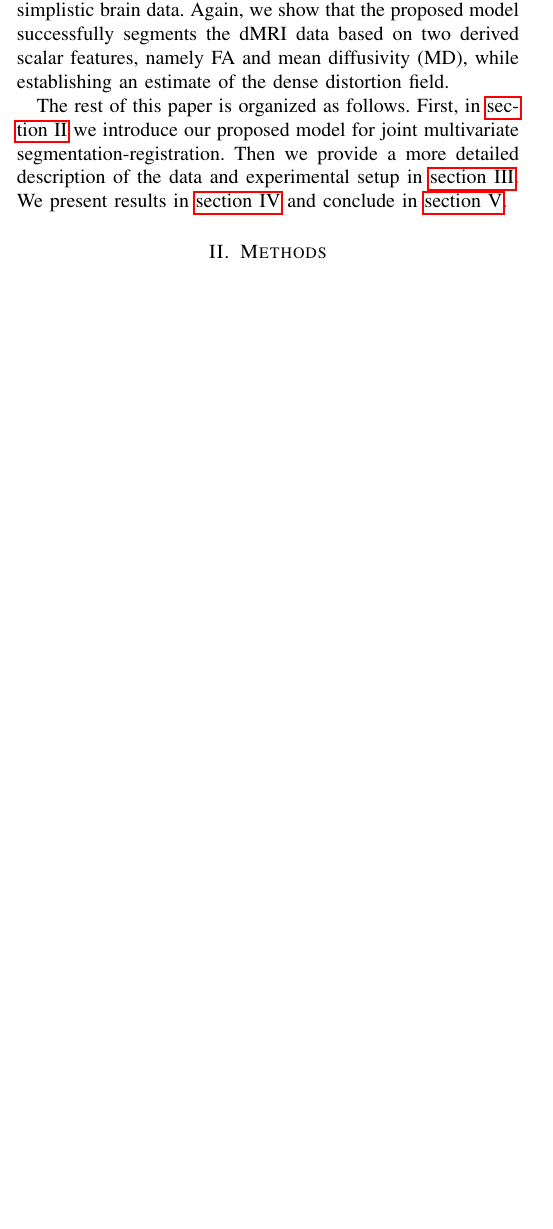
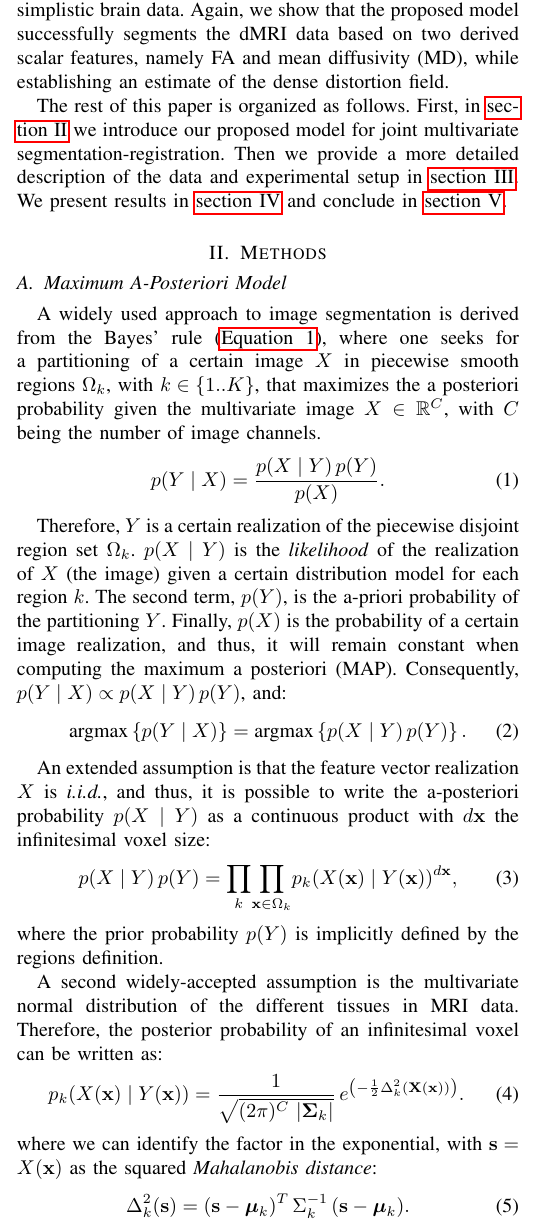
Before and after one commit to oesteban/RegSeg-NeuroImage2016, a LaTeX paper (2013-TMI/00-main.tex, which reads 2013-TMI/04-methods.tex): part of one column of page 2 of 7, cut so that both start at the same text, the shorter picture padded with empty space. The pictures show the PDF file 2013-TMI/00-main.pdf that the author committed with the source.

Commit message:
Re-written section II with @zosso comments
I am currently applying the comments received by email from Dominique.

```diff
--- a/2013-TMI/04-methods.tex
+++ b/2013-TMI/04-methods.tex
@@ -1,3 +1,57 @@
 \section{Methods}
 \label{sec:methods}
 %
+\subsection{Maximum A-Posteriori Model}
+\label{sec:methods_map}
+%
+A widely used approach to image segmentation is derived from the
+Bayes' rule (\autoref{eq:bayes_rule}), where one seeks for a partitioning
+of a certain image $X$ in piecewise smooth regions $\Omega_k$,
+with $k \in \lbrace 1 .. K \rbrace$, that maximizes the a posteriori
+probability given the multivariate image $X \in \mathbb{R}^C$,
+with $C$ being the number of image channels.
+\begin{equation}
+p(Y \mid X) = \frac{p(X \mid Y)\, p(Y)}{p(X)}.
+\label{eq:bayes_rule}
+\end{equation}
+
+Therefore, $Y$ is a certain realization of the piecewise
+disjoint region set $\Omega_k$. $p(X \mid Y)$ is the \emph{likelihood} of
+the realization of $X$ (the image) given a certain distribution model for
+each region $k$. The second term, $p(Y)$, is the a-priori probability of
+the partitioning $Y$. Finally, $p(X)$ is the probability of a certain image
+realization, and thus, it will remain constant when computing the \gls{map}.
+Consequently, $p(Y \mid X) \propto p(X \mid Y)\, p(Y)$, and:
+\begin{equation}
+\textrm{argmax} \left\{ p(Y \mid X) \right\} =
+\textrm{argmax} \left\{ p(X \mid Y)\, p(Y) \right\}.
+\end{equation}
+
+
+An extended assumption is that the feature vector realization $X$ is
+\emph{i.i.d.}, and thus, it is possible to write the a-posteriori
+probability $p(X \mid Y)$ as a continuous product with $d\mathbf{x}$ the
+infinitesimal voxel size:
+\begin{equation}
+p(X \mid Y) \, p(Y) = \underset{k}{\prod} \underset{\mathbf{x}\in \Omega_k}{\prod}
+p_k( X(\mathbf{x}) \mid Y(\mathbf{x}) )^{d\mathbf{x}},
+\label{eq:bayes_aposteriori}
+\end{equation}
+where the prior probability $p(Y)$ is implicitly
+defined by the regions definition.
+
+
+A second widely-accepted assumption is the multivariate normal
+distribution of the different tissues in \gls{mri} data. Therefore,
+the posterior probability of an infinitesimal voxel
+can be written as:
+\begin{equation}
+p_k( X(\mathbf{x}) \mid Y(\mathbf{x}) ) = \frac{1}{ \sqrt{(2\pi)^{C}\,\left|\boldsymbol{\Sigma}_{k}\right|}}\,{e^{\left(-\frac{1}{2}  \Delta^2_k (\mathbf{X(\mathbf{x})}) \right)}}.
+\label{eq:bayes_mpdf}
+\end{equation}
+where we can identify the factor in the exponential, with
+$\mathbf{s} = X(\mathbf{x})$ as the squared \emph{Mahalanobis
+distance}:
+\begin{equation}
+\Delta^2_k (\mathbf{s}) = (\mathbf{s} - \boldsymbol{\mu}_k)^T \, \Sigma^{-1}_k \, (\mathbf{s} - \boldsymbol{\mu}_k).
+\label{eq:bayes_mahalanobis}
@@ -3,0 +65,9 @@
+p_k( X(\mathbf{x}) \mid Y(\mathbf{x}) )^{d\mathbf{x}}) = \\
+= \sum\limits_k \int_{\Omega_k} p_k(X(\mathbf{x}) \mid Y(\mathbf{x} ) ) \, d\mathbf{x},
+\label{eq:energy_1}
+\end{align}
+and introducing the posterior probability term (\autoref{eq:bayes_mpdf}), we get:
+\begin{align}
+E(X \mid Y) = \sum\limits_k \int_{\Omega_k} \frac{1}{ \sqrt{(2\pi)^{C}\,\left|\boldsymbol{\Sigma}_{k}\right|}}\,{e^{\left(-\frac{1}{2}  \Delta^2_k (\mathbf{X(\mathbf{x})}) \right)}} \, d\mathbf{x} = \\
+= \sum\limits_k \int_{\Omega_k} \left[ \frac{1}{2} \log{ \left( (2\pi)^{C}\,\left|\boldsymbol{\Sigma}_{k}\right| \right)} + \frac{1}{2}  \Delta^2_k (\mathbf{s}) \right] \,d\mathbf{x}.
+\end{align}
@@ -4,3 +77,9 @@
+E(X \mid Y) = \sum\limits_k V_k \, \log{\left|\boldsymbol{\Sigma}_{k}\right|} + \sum\limits_k \int_{\Omega_k} \Delta^2_k (\mathbf{s}) \,d\mathbf{x},
+\end{align}
+that is a constant varying with the corresponding total volume and the
+determinant of the covariance matrix of the region $k$, plus an energy
+term based on the squared \emph{Mahalanobis distance}.
+
 \subsection{\Acrlong{acwe} based segmentation model}
 %
 Let us denote $\{c_i\}_{i=1..N_c}$ the nodes of a shape prior surface. In
```
Also changed, not shown: 2013-TMI/00-main.pdf, 2013-TMI/04-methods.tex (10 more changed lines).
